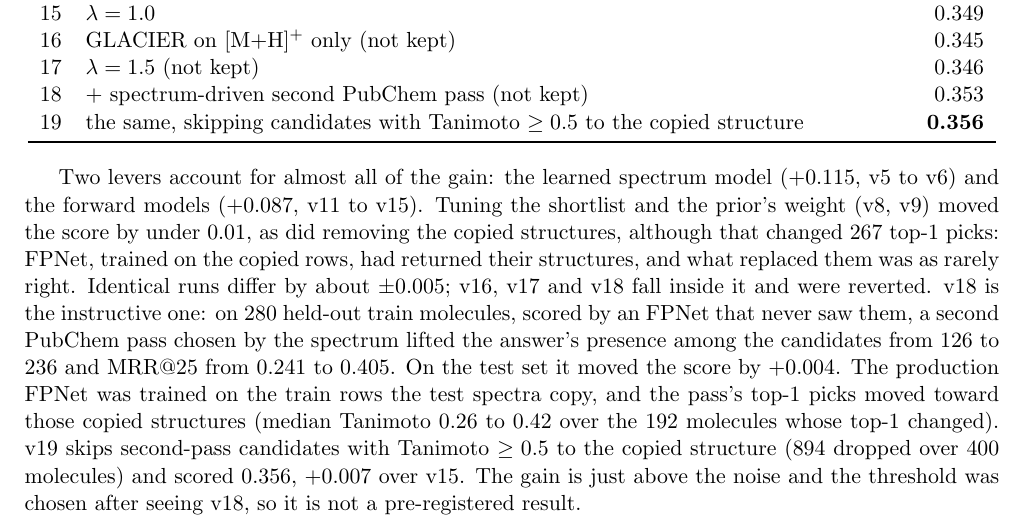
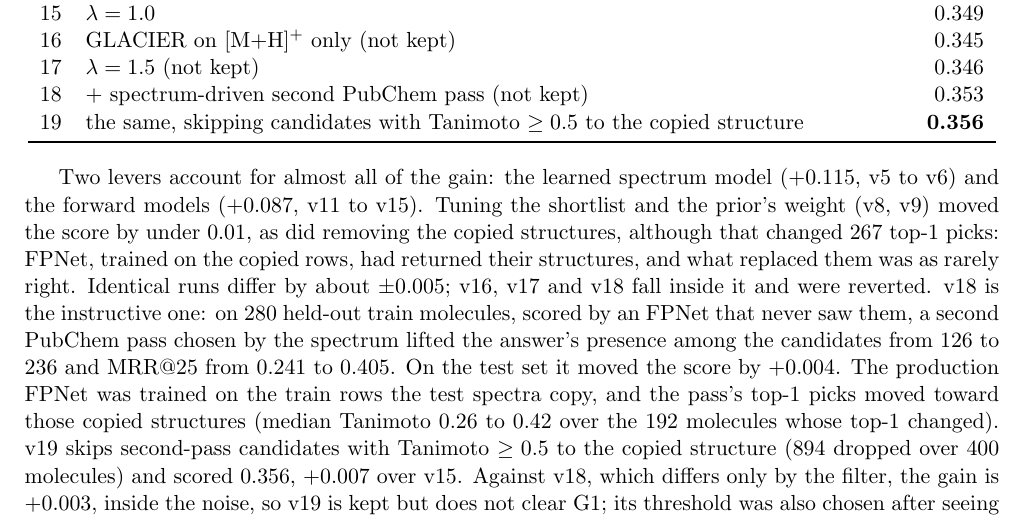
Before and after one commit to charleneleong-ai/ai4science, a LaTeX paper (casmi/docs/report.tex): part of page 2 of 3, cut so that both start at the same text. Compiled offline with pdfLaTeX.

Commit message:
docs(casmi): v19 is KEEP, not PROMOTE: G1 compares against v18's 0.353

```diff
--- a/casmi/docs/report.tex
+++ b/casmi/docs/report.tex
@@ -100,9 +100,9 @@ the candidates from 126 to 236 and MRR@25 from 0.241 to 0.405. On the test set i
 by $+0.004$. The production FPNet was trained on the train rows the test spectra copy, and the
 pass's top-1 picks moved toward those copied structures (median Tanimoto 0.26 to 0.42 over the 192
 molecules whose top-1 changed). v19 skips second-pass candidates with Tanimoto $\geq 0.5$ to the
-copied structure (894 dropped over 400 molecules) and scored 0.356, $+0.007$ over v15. The gain is
-just above the noise and the threshold was chosen after seeing v18, so it is not a pre-registered
-result.
+copied structure (894 dropped over 400 molecules) and scored 0.356, $+0.007$ over v15. Against v18,
+which differs only by the filter, the gain is $+0.003$, inside the noise, so v19 is kept but does
+not clear G1; its threshold was also chosen after seeing v18.
 
 \section{What is not established}
 \begin{itemize}
```
Also changed, not shown: casmi/docs/experiments/casmi/report.md (+4 -4 lines), casmi/docs/experiments/casmi/verdicts.yaml (+1 -1 lines), casmi/docs/report.pdf, 1 other file.
